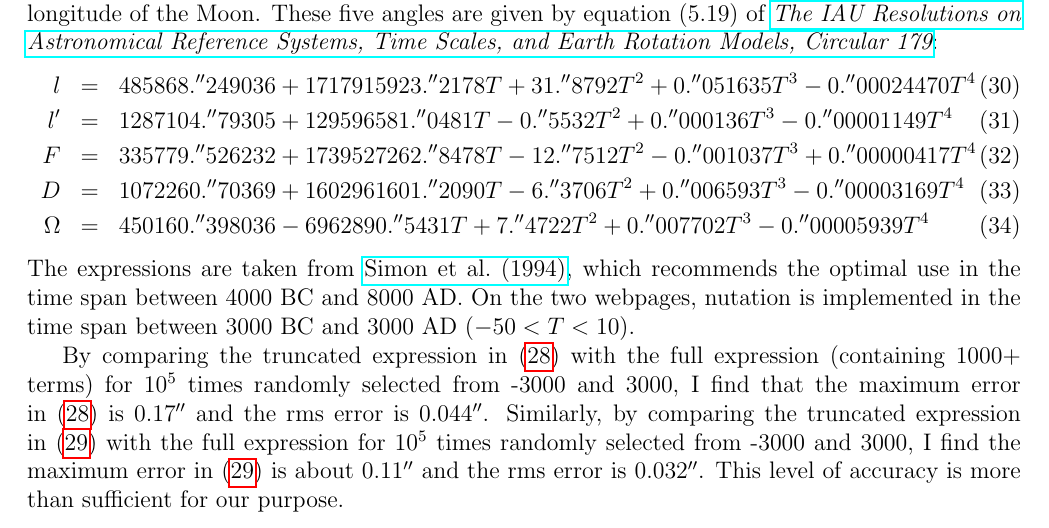
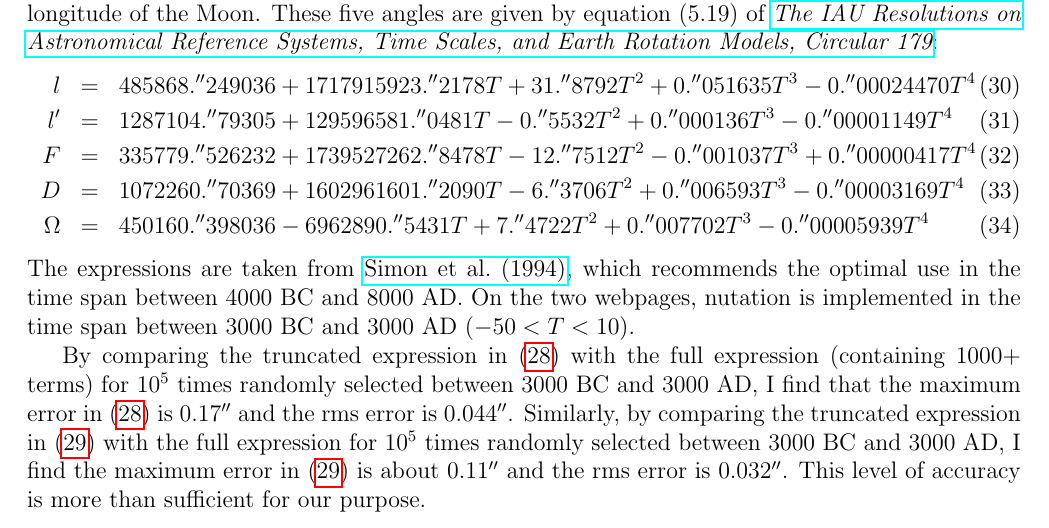
Before and after one commit to ytliu0/starCharts, a LaTeX document (docs/star_charts.tex): part of page 11 of 38, cut so that both start at the same text. Compiled offline with pdfLaTeX.

Commit message:
minor changes to unify notations

```diff
--- a/docs/star_charts.tex
+++ b/docs/star_charts.tex
@@ -715,11 +715,12 @@ The expressions are taken from \href{https://ui.adsabs.harvard.edu/abs/1994A%26A
 between 3000~BC and 3000~AD ($-50 < T < 10$).
 
 By comparing the truncated expression in~(\ref{eq:Dpsi}) with the full
-expression (containing 1000+ terms) for $10^5$ times randomly selected from -3000 and 3000,
+expression (containing 1000+ terms) for $10^5$ times randomly selected
+between 3000~BC and 3000~AD,
 I find that the maximum error in~(\ref{eq:Dpsi})
 is $0.17''$ and the rms error is $0.044''$.  Similarly, by comparing the truncated
 expression in~(\ref{eq:Deps}) with the full expression
-for $10^5$ times randomly selected from -3000 and 3000,
+for $10^5$ times randomly selected between 3000~BC and 3000~AD,
 I find the maximum error in~(\ref{eq:Deps}) is about $0.11''$ and
 the rms error is $0.032''$. This level of accuracy is more than sufficient
 for our purpose.
```
Also changed, not shown: docs/star_charts.pdf.
